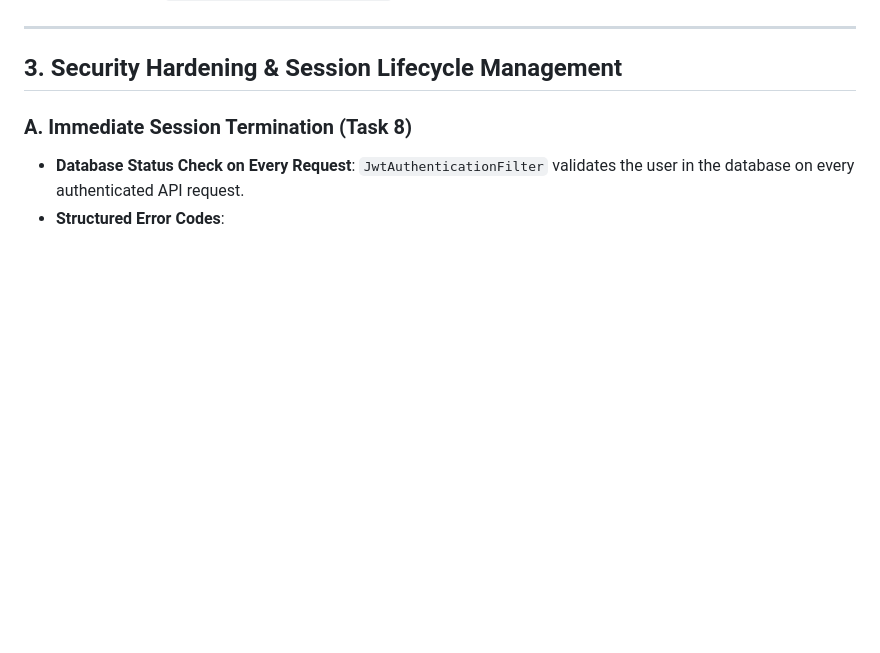
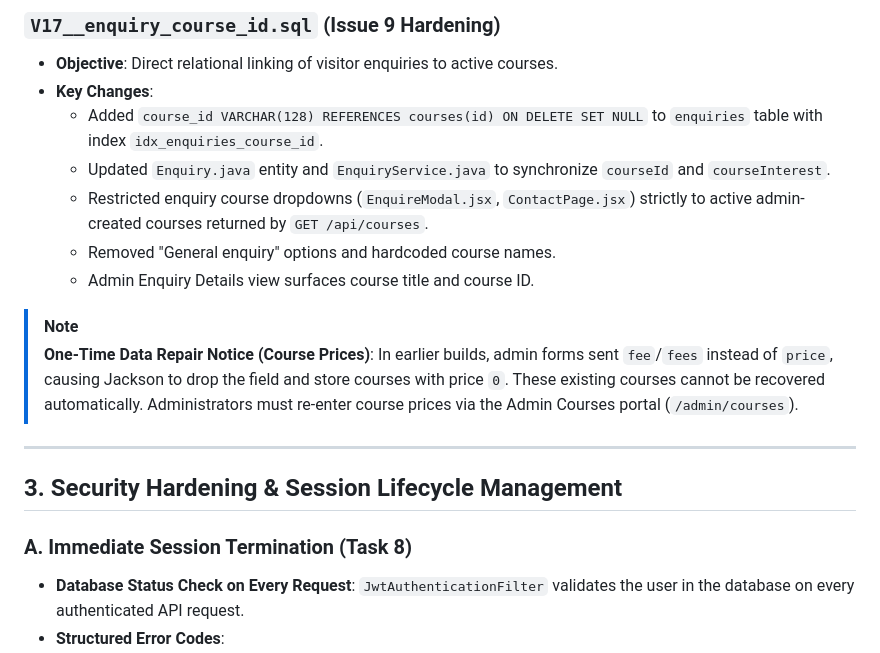
Before and after one commit to melisha001/zoro, a Markdown page: MIGRATION_NOTES.md, the part around one of its changes. Rendered like a GitHub page; blank space fills up the shorter version.

```diff
--- a/MIGRATION_NOTES.md
+++ b/MIGRATION_NOTES.md
@@ -86,3 +120,15 @@ This document details the complete overhaul performed on Zoro English Academy, i
+### `V17__enquiry_course_id.sql` (Issue 9 Hardening)
+- **Objective**: Direct relational linking of visitor enquiries to active courses.
+- **Key Changes**:
+  - Added `course_id VARCHAR(128) REFERENCES courses(id) ON DELETE SET NULL` to `enquiries` table with index `idx_enquiries_course_id`.
+  - Updated `Enquiry.java` entity and `EnquiryService.java` to synchronize `courseId` and `courseInterest`.
+  - Restricted enquiry course dropdowns (`EnquireModal.jsx`, `ContactPage.jsx`) strictly to active admin-created courses returned by `GET /api/courses`.
+  - Removed "General enquiry" options and hardcoded course names.
+  - Admin Enquiry Details view surfaces course title and course ID.
+
+> [!NOTE]
+> **One-Time Data Repair Notice (Course Prices)**:
+> In earlier builds, admin forms sent `fee`/`fees` instead of `price`, causing Jackson to drop the field and store courses with price `0`. These existing courses cannot be recovered automatically. Administrators must re-enter course prices via the Admin Courses portal (`/admin/courses`).
 
 ---
 
```
Also changed, not shown: other parts of MIGRATION_NOTES.md (+34 -0 lines), README.md (+1 -0 lines).
